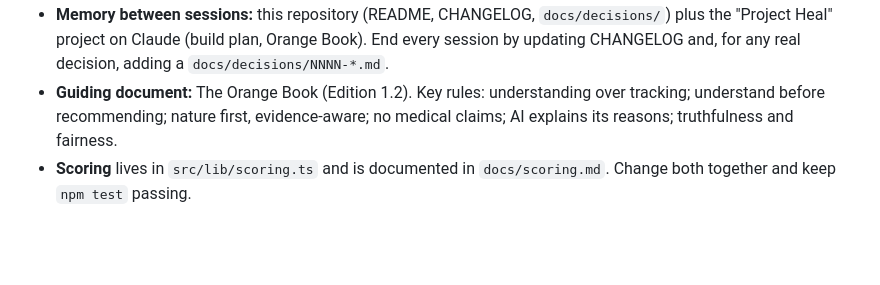
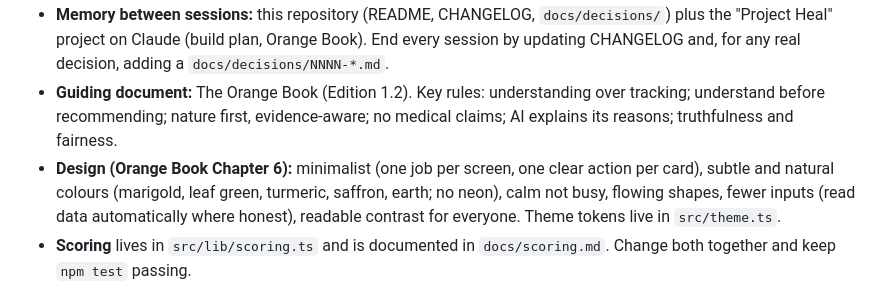
Before and after one commit to Heal-Myra/orange, a Markdown page: AGENTS.md, the part around the change. Rendered like a GitHub page; blank space fills up the shorter version.

Commit message:
Record Orange Book design principles in the agent rules
Co-Authored-By: Claude Opus 5.5 <noreply@anthropic.com>
Claude-Session: https://claude.ai/code/session_018H2qd2RAYRzFRdhuEUCYGo

```diff
--- a/AGENTS.md
+++ b/AGENTS.md
@@ -45,6 +45,7 @@ Docs: https://docs.expo.dev/eas/index.md
 - **The founder is new to technology.** Any instruction for them: plain words a 10-year-old would follow, ONE small step at a time, say where to click and what they will see, then WAIT for "done". Never ask for passwords or secret keys in chat.
 - **Memory between sessions:** this repository (README, CHANGELOG, `docs/decisions/`) plus the "Project Heal" project on Claude (build plan, Orange Book). End every session by updating CHANGELOG and, for any real decision, adding a `docs/decisions/NNNN-*.md`.
 - **Guiding document:** The Orange Book (Edition 1.2). Key rules: understanding over tracking; understand before recommending; nature first, evidence-aware; no medical claims; AI explains its reasons; truthfulness and fairness.
+- **Design (Orange Book Chapter 6):** minimalist (one job per screen, one clear action per card), subtle and natural colours (marigold, leaf green, turmeric, saffron, earth; no neon), calm not busy, flowing shapes, fewer inputs (read data automatically where honest), readable contrast for everyone. Theme tokens live in `src/theme.ts`.
 - **Scoring** lives in `src/lib/scoring.ts` and is documented in `docs/scoring.md`. Change both together and keep `npm test` passing.
 - **Secrets** (Claude API key, Supabase service key) live only in Supabase / EAS secrets, never in this repository or the app.
 - **Bundled data** in `assets/data/` is licensed (see `docs/decisions/0002-data-architecture.md`). Do not add modern Gita translations — they are under copyright.
```
Also changed, not shown: CLAUDE.md (+1 -0 lines).
